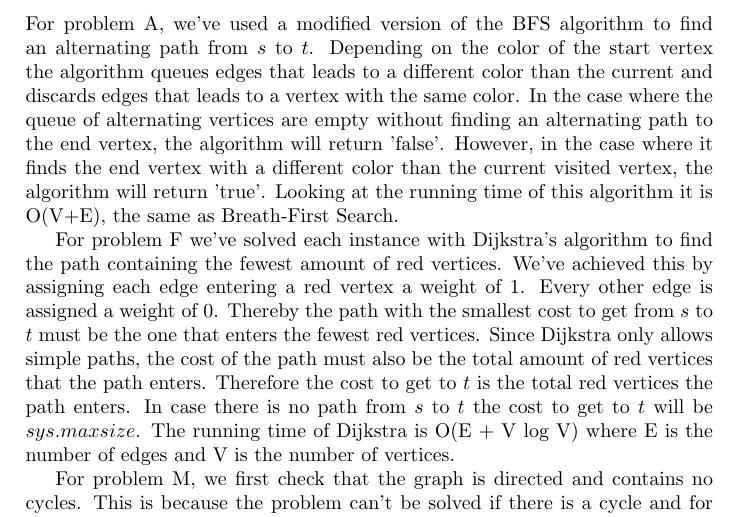
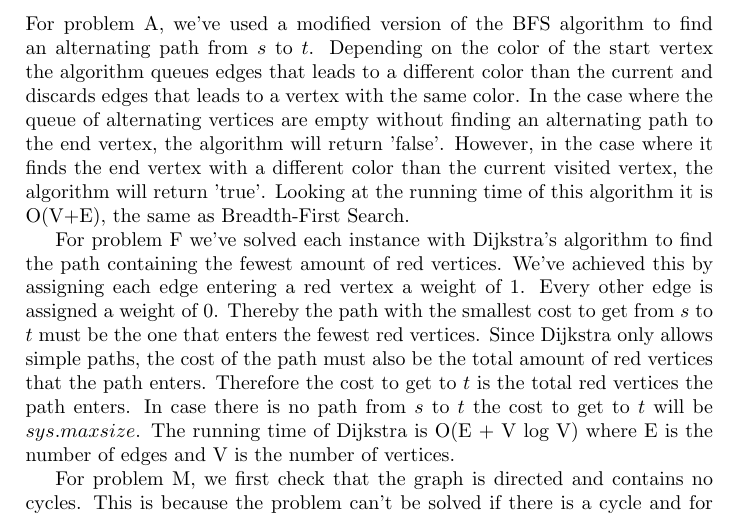
Before and after one commit to albn-itu/algo2-red-scare, a LaTeX document (report/report.tex): part of page 3 of 7, cut so that both start at the same text. Compiled offline with pdfLaTeX.

Commit message:
breatdhdilæahjgf

```diff
--- a/report/report.tex
+++ b/report/report.tex
@@ -121,7 +121,7 @@ For the complete table of all results, including time, see the tab-separated tex
 
 \subsection{Methods}
 For problem A, we've used a modified version of the BFS algorithm to find an alternating path from $s$ to $t$. Depending on the color of the start vertex the algorithm queues edges that leads to a different color than the current and discards edges that leads to a vertex with the same color. In the case where the queue of alternating vertices are empty without finding an alternating path to the end vertex, the algorithm will return 'false'. However, in the case where it finds the end vertex with a different color than the current visited vertex, the algorithm will return 'true'.
-Looking at the running time of this algorithm it is O(V+E), the same as Breath-First Search.
+Looking at the running time of this algorithm it is O(V+E), the same as Breadth-First Search.
 
 For problem F we've solved each instance with Dijkstra's algorithm to find the path containing the fewest amount of red vertices. We've achieved this by assigning each edge entering a red vertex a weight of 1. Every other edge is assigned a weight of 0. Thereby the path with the smallest cost to get from $s$ to $t$ must be the one that enters the fewest red vertices. Since Dijkstra only allows simple paths, the cost of the path must also be the total amount of red vertices that the path enters. Therefore the cost to get to $t$ is the total red vertices the path enters. In case there is no path from $s$ to $t$ the cost to get to $t$ will be $sys.maxsize$. The running time of Dijkstra is O(E + V log V) where E is the number of edges and V is the number of vertices.
 
```
